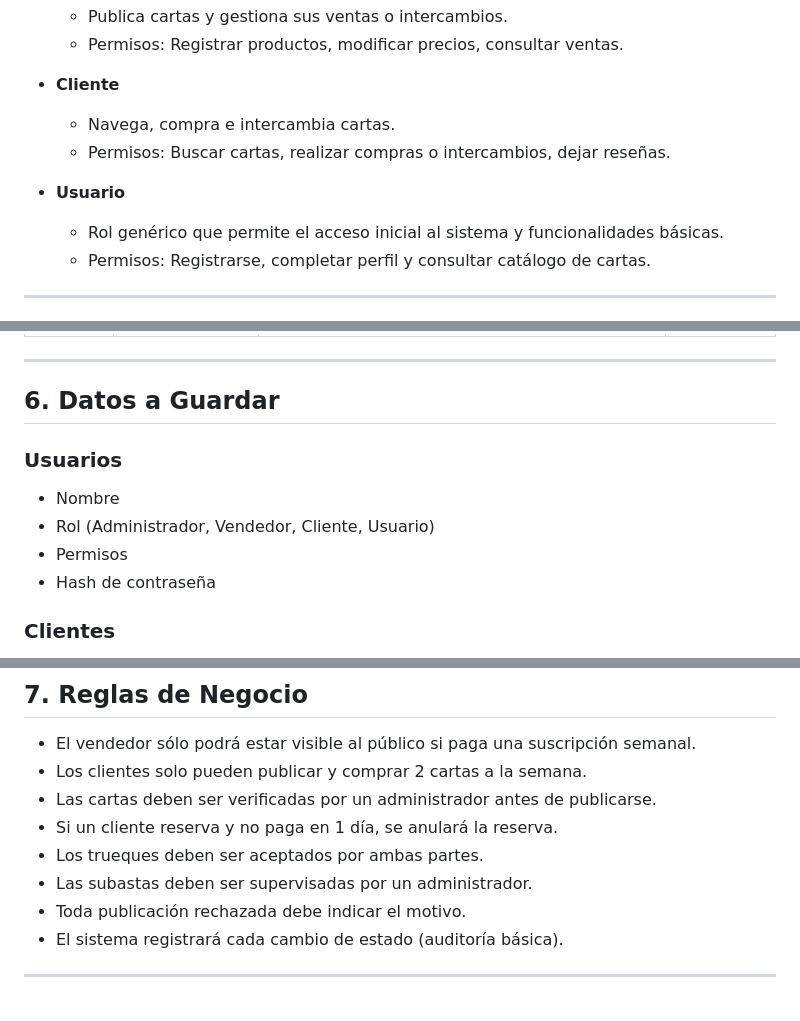
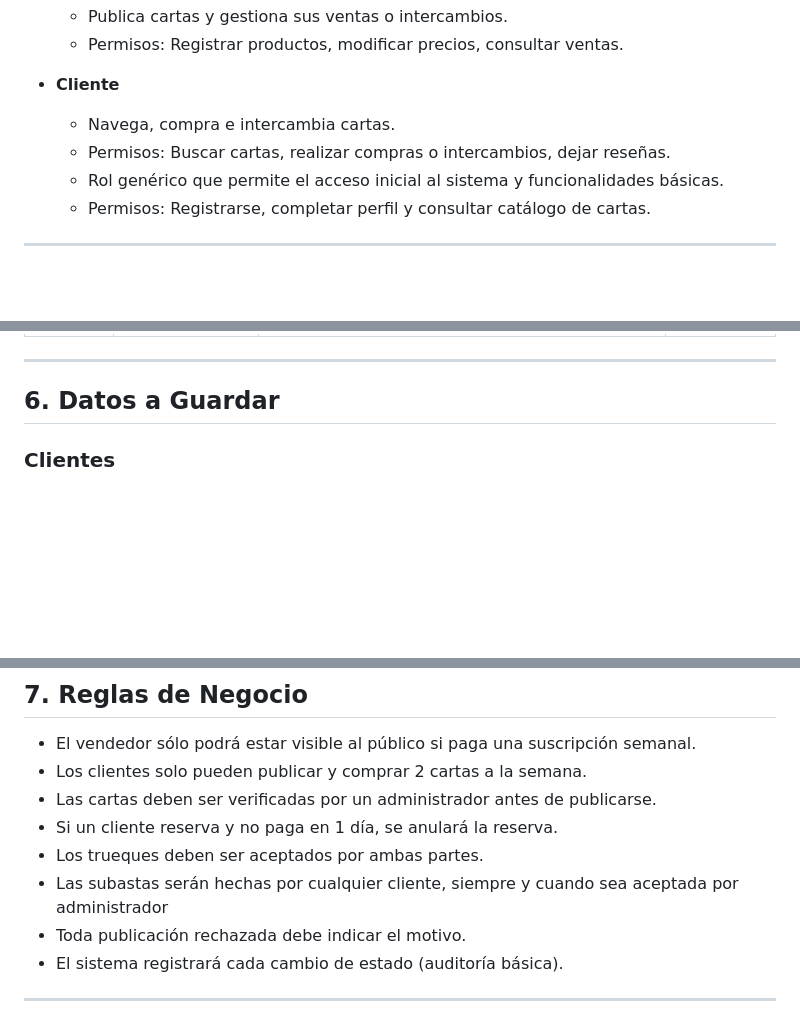
Before and after one commit to sidhartaz/CompraVenta_Pokemon, a Markdown page: REQUERIMIENTOS.MD, 3 parts joined by grey strips. GitHub-like rendering; blank space fills up the shorter version.

```diff
--- a/REQUERIMIENTOS.MD
+++ b/REQUERIMIENTOS.MD
@@ -39,8 +39,6 @@ El objetivo principal del cliente es consolidar una comunidad digital confiable
 * **Cliente**
   * Navega, compra e intercambia cartas.
   * Permisos: Buscar cartas, realizar compras o intercambios, dejar reseñas.
-
-* **Usuario**
   * Rol genérico que permite el acceso inicial al sistema y funcionalidades básicas.
   * Permisos: Registrarse, completar perfil y consultar catálogo de cartas.
 
@@ -86,12 +84,6 @@ El objetivo principal del cliente es consolidar una comunidad digital confiable
 ---
 ## 6. Datos a Guardar
 
-### Usuarios
-
-* Nombre
-* Rol (Administrador, Vendedor, Cliente, Usuario)
-* Permisos
-* Hash de contraseña
 
 ### Clientes
 
@@ -127,7 +119,7 @@ El objetivo principal del cliente es consolidar una comunidad digital confiable
 * Las cartas deben ser verificadas por un administrador antes de publicarse.
 * Si un cliente reserva y no paga en 1 día, se anulará la reserva.
 * Los trueques deben ser aceptados por ambas partes.
-* Las subastas deben ser supervisadas por un administrador.
+* Las subastas serán hechas por cualquier cliente, siempre y cuando sea aceptada por administrador
 * Toda publicación rechazada debe indicar el motivo.
 * El sistema registrará cada cambio de estado (auditoría básica).
 
```
